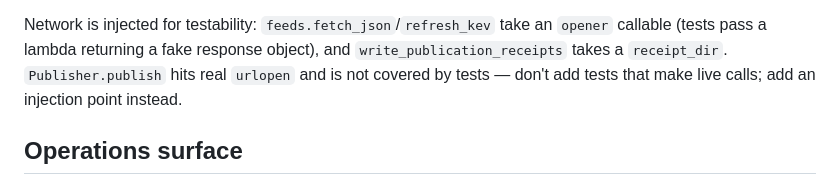
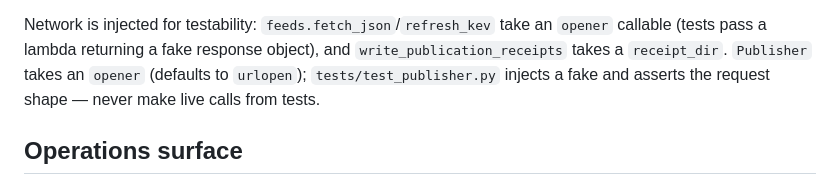
Before and after one commit to bashhive/sentinel, a Markdown page: CLAUDE.md, the part around the change. Drawn GitHub-style.

Commit message:
docs: Publisher opener injection

```diff
--- a/CLAUDE.md
+++ b/CLAUDE.md
@@ -112,8 +112,8 @@ Module responsibilities:
 
 Network is injected for testability: `feeds.fetch_json`/`refresh_kev` take an `opener` callable
 (tests pass a lambda returning a fake response object), and `write_publication_receipts` takes a
-`receipt_dir`. `Publisher.publish` hits real `urlopen` and is not covered by tests — don't add
-tests that make live calls; add an injection point instead.
+`receipt_dir`. `Publisher` takes an `opener` (defaults to `urlopen`); `tests/test_publisher.py` injects a fake
+and asserts the request shape — never make live calls from tests.
 
 ## Operations surface
 
```
